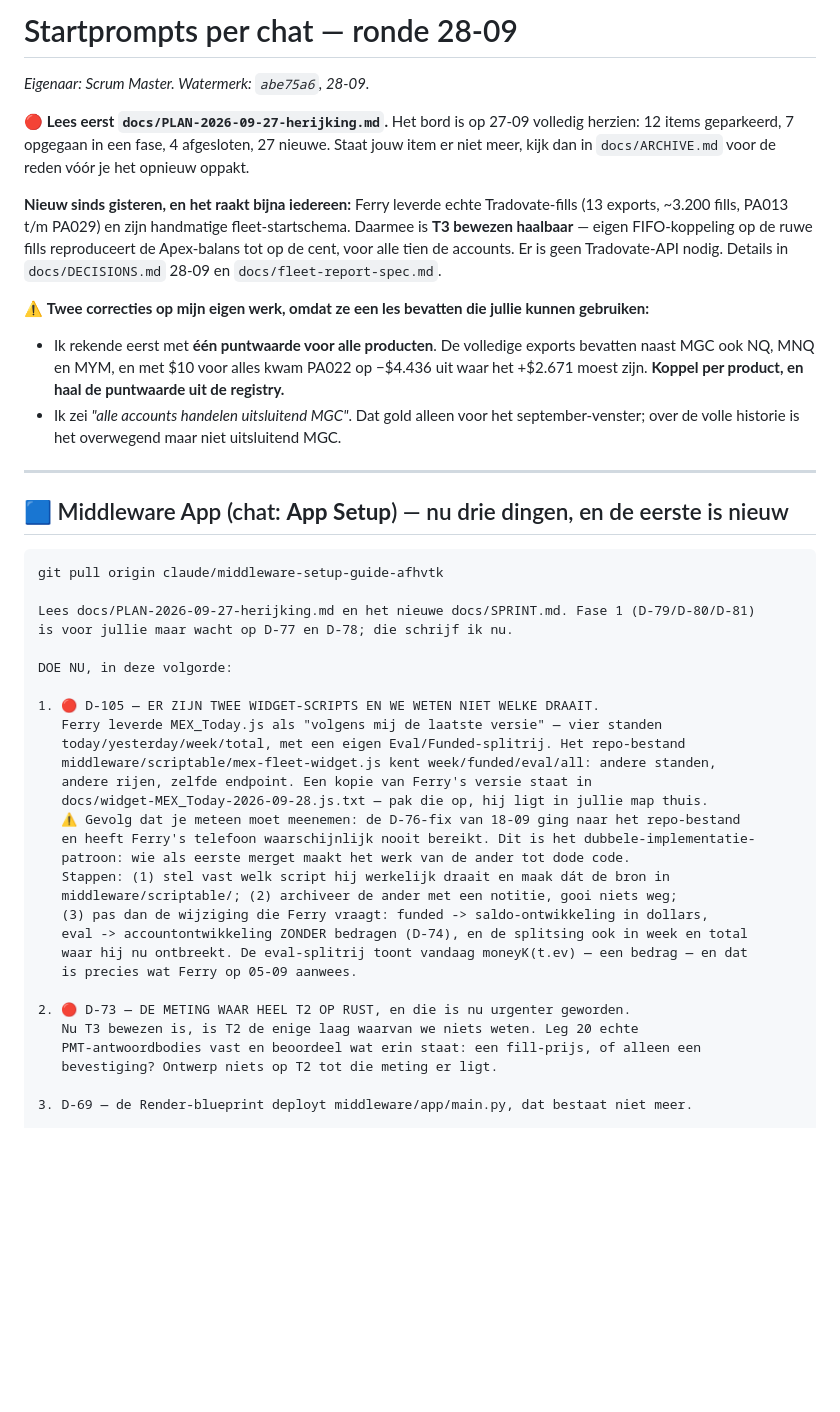
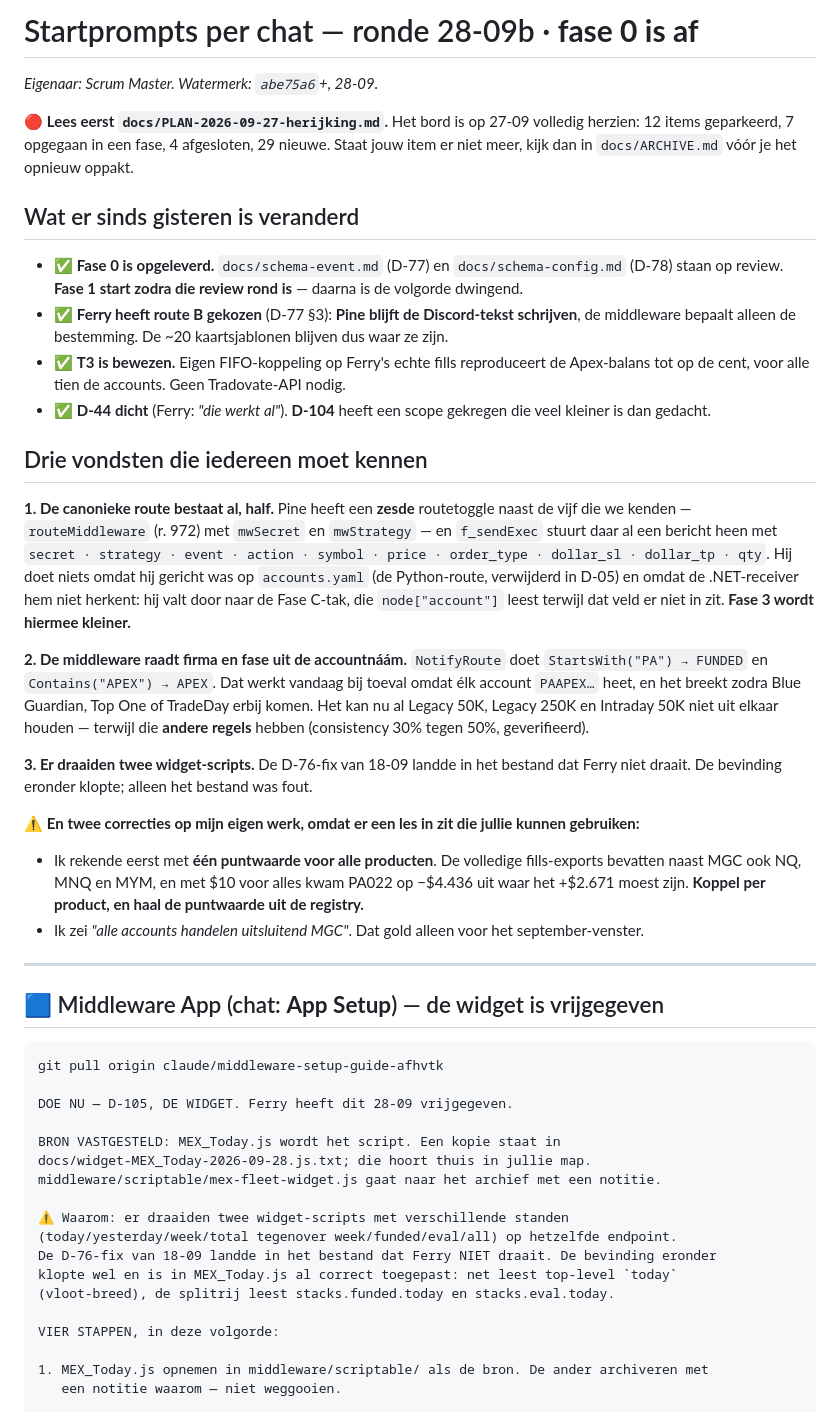
Before and after one commit to FerHen1981/Tradingkit, a Markdown page: docs/startprompts.md, the part around one of its changes. Rendered like a GitHub page; blank space fills up the shorter version.

````diff
--- a/docs/startprompts.md
+++ b/docs/startprompts.md
@@ -1,56 +1,69 @@
-# Startprompts per chat — ronde 28-09
+# Startprompts per chat — ronde 28-09b · **fase 0 is af**
 
-_Eigenaar: Scrum Master. Watermerk: `abe75a6`, 28-09._
+_Eigenaar: Scrum Master. Watermerk: `abe75a6`+, 28-09._
 
 🔴 **Lees eerst `docs/PLAN-2026-09-27-herijking.md`.** Het bord is op 27-09 volledig herzien:
-12 items geparkeerd, 7 opgegaan in een fase, 4 afgesloten, 27 nieuwe. Staat jouw item er niet
-meer, kijk dan in `docs/ARCHIVE.md` voor de reden vóór je het opnieuw oppakt.
+12 items geparkeerd, 7 opgegaan in een fase, 4 afgesloten, 29 nieuwe. Staat jouw item er niet
+meer, kijk dan in `docs/ARCHIVE.md` vóór je het opnieuw oppakt.
 
-**Nieuw sinds gisteren, en het raakt bijna iedereen:** Ferry leverde echte Tradovate-fills
-(13 exports, ~3.200 fills, PA013 t/m PA029) en zijn handmatige fleet-startschema. Daarmee is
-**T3 bewezen haalbaar** — eigen FIFO-koppeling op de ruwe fills reproduceert de Apex-balans
-tot op de cent, voor alle tien de accounts. Er is geen Tradovate-API nodig. Details in
-`docs/DECISIONS.md` 28-09 en `docs/fleet-report-spec.md`.
+## Wat er sinds gisteren is veranderd
 
-⚠️ **Twee correcties op mijn eigen werk, omdat ze een les bevatten die jullie kunnen gebruiken:**
-- Ik rekende eerst met **één puntwaarde voor alle producten**. De volledige exports bevatten
-  naast MGC ook NQ, MNQ en MYM, en met $10 voor alles kwam PA022 op −$4.436 uit waar het
-  +$2.671 moest zijn. **Koppel per product, en haal de puntwaarde uit de registry.**
+- ✅ **Fase 0 is opgeleverd.** `docs/schema-event.md` (D-77) en `docs/schema-config.md` (D-78)
+  staan op review. **Fase 1 start zodra die review rond is** — daarna is de volgorde dwingend.
+- ✅ **Ferry heeft route B gekozen** (D-77 §3): **Pine blijft de Discord-tekst schrijven**, de
+  middleware bepaalt alleen de bestemming. De ~20 kaartsjablonen blijven dus waar ze zijn.
+- ✅ **T3 is bewezen.** Eigen FIFO-koppeling op Ferry's echte fills reproduceert de
+  Apex-balans tot op de cent, voor alle tien de accounts. Geen Tradovate-API nodig.
+- ✅ **D-44 dicht** (Ferry: *"die werkt al"*). **D-104** heeft een scope gekregen die veel
+  kleiner is dan gedacht.
+
+## Drie vondsten die iedereen moet kennen
+
+**1. De canonieke route bestaat al, half.** Pine heeft een **zesde** routetoggle naast de vijf
+die we kenden — `routeMiddleware` (r. 972) met `mwSecret` en `mwStrategy` — en `f_sendExec`
+stuurt daar al een bericht heen met `secret · strategy · event · action · symbol · price ·
+order_type · dollar_sl · dollar_tp · qty`. Hij doet niets omdat hij gericht was op
+`accounts.yaml` (de Python-route, verwijderd in D-05) en omdat de .NET-receiver hem niet
+herkent: hij valt door naar de Fase C-tak, die `node["account"]` leest terwijl dat veld er
+niet in zit. **Fase 3 wordt hiermee kleiner.**
+
+**2. De middleware raadt firma en fase uit de accountnáám.** `NotifyRoute` doet
+`StartsWith("PA") → FUNDED` en `Contains("APEX") → APEX`. Dat werkt vandaag bij toeval omdat
+élk account `PAAPEX…` heet, en het breekt zodra Blue Guardian, Top One of TradeDay erbij
+komen. Het kan nu al Legacy 50K, Legacy 250K en Intraday 50K niet uit elkaar houden —
+terwijl die **andere regels** hebben (consistency 30% tegen 50%, geverifieerd).
+
+**3. Er draaiden twee widget-scripts.** De D-76-fix van 18-09 landde in het bestand dat Ferry
+niet draait. De bevinding eronder klopte; alleen het bestand was fout.
+
+⚠️ **En twee correcties op mijn eigen werk, omdat er een les in zit die jullie kunnen gebruiken:**
+- Ik rekende eerst met **één puntwaarde voor alle producten**. De volledige fills-exports
+  bevatten naast MGC ook NQ, MNQ en MYM, en met $10 voor alles kwam PA022 op −$4.436 uit waar
+  het +$2.671 moest zijn. **Koppel per product, en haal de puntwaarde uit de registry.**
 - Ik zei *"alle accounts handelen uitsluitend MGC"*. Dat gold alleen voor het
-  september-venster; over de volle historie is het overwegend maar niet uitsluitend MGC.
+  september-venster.
 
 ---
 
-## 🟦 Middleware App (chat: **App Setup**) — nu drie dingen, en de eerste is nieuw
+## 🟦 Middleware App (chat: **App Setup**) — de widget is vrijgegeven
 
 ```
 git pull origin claude/middleware-setup-guide-afhvtk
 
-Lees docs/PLAN-2026-09-27-herijking.md en het nieuwe docs/SPRINT.md. Fase 1 (D-79/D-80/D-81)
-is voor jullie maar wacht op D-77 en D-78; die schrijf ik nu.
+DOE NU — D-105, DE WIDGET. Ferry heeft dit 28-09 vrijgegeven.
 
-DOE NU, in deze volgorde:
+BRON VASTGESTELD: MEX_Today.js wordt het script. Een kopie staat in
+docs/widget-MEX_Today-2026-09-28.js.txt; die hoort thuis in jullie map.
+middleware/scriptable/mex-fleet-widget.js gaat naar het archief met een notitie.
 
-1. 🔴 D-105 — ER ZIJN TWEE WIDGET-SCRIPTS EN WE WETEN NIET WELKE DRAAIT.
-   Ferry leverde MEX_Today.js als "volgens mij de laatste versie" — vier standen
-   today/yesterday/week/total, met een eigen Eval/Funded-splitrij. Het repo-bestand
-   middleware/scriptable/mex-fleet-widget.js kent week/funded/eval/all: andere standen,
-   andere rijen, zelfde endpoint. Een kopie van Ferry's versie staat in
-   docs/widget-MEX_Today-2026-09-28.js.txt — pak die op, hij ligt in jullie map thuis.
-   ⚠️ Gevolg dat je meteen moet meenemen: de D-76-fix van 18-09 ging naar het repo-bestand
-   en heeft Ferry's telefoon waarschijnlijk nooit bereikt. Dit is het dubbele-implementatie-
-   patroon: wie als eerste merget maakt het werk van de ander tot dode code.
-   Stappen: (1) stel vast welk script hij werkelijk draait en maak dát de bron in
-   middleware/scriptable/; (2) archiveer de ander met een notitie, gooi niets weg;
-   (3) pas dan de wijziging die Ferry vraagt: funded -> saldo-ontwikkeling in dollars,
-   eval -> accountontwikkeling ZONDER bedragen (D-74), en de splitsing ook in week en total
-   waar hij nu ontbreekt. De eval-splitrij toont vandaag moneyK(t.ev) — een bedrag — en dat
-   is precies wat Ferry op 05-09 aanwees.
+⚠️ Waarom: er draaiden twee widget-scripts met verschillende standen
+(today/yesterday/week/total tegenover week/funded/eval/all) op hetzelfde endpoint.
+De D-76-fix van 18-09 landde in het bestand dat Ferry NIET draait. De bevinding eronder
+klopte wel en is in MEX_Today.js al correct toegepast: net leest top-level `today`
+(vloot-breed), de splitrij leest stacks.funded.today en stacks.eval.today.
 
-2. 🔴 D-73 — DE METING WAAR HEEL T2 OP RUST, en die is nu urgenter geworden.
-   Nu T3 bewezen is, is T2 de enige laag waarvan we niets weten. Leg 20 echte
-   PMT-antwoordbodies vast en beoordeel wat erin staat: een fill-prijs, of alleen een
-   bevestiging? Ontwerp niets op T2 tot die meting er ligt.
+VIER STAPPEN, in deze volgorde:
 
-3. D-69 — de Render-blueprint deployt middleware/app/main.py, dat bestaat niet meer.
+1. MEX_Today.js opnemen in middleware/scriptable/ als de bron. De ander archiveren met
+   een notitie waarom — niet weggooien.
 
````
Also changed, not shown: other parts of docs/startprompts.md (+95 -38 lines).
